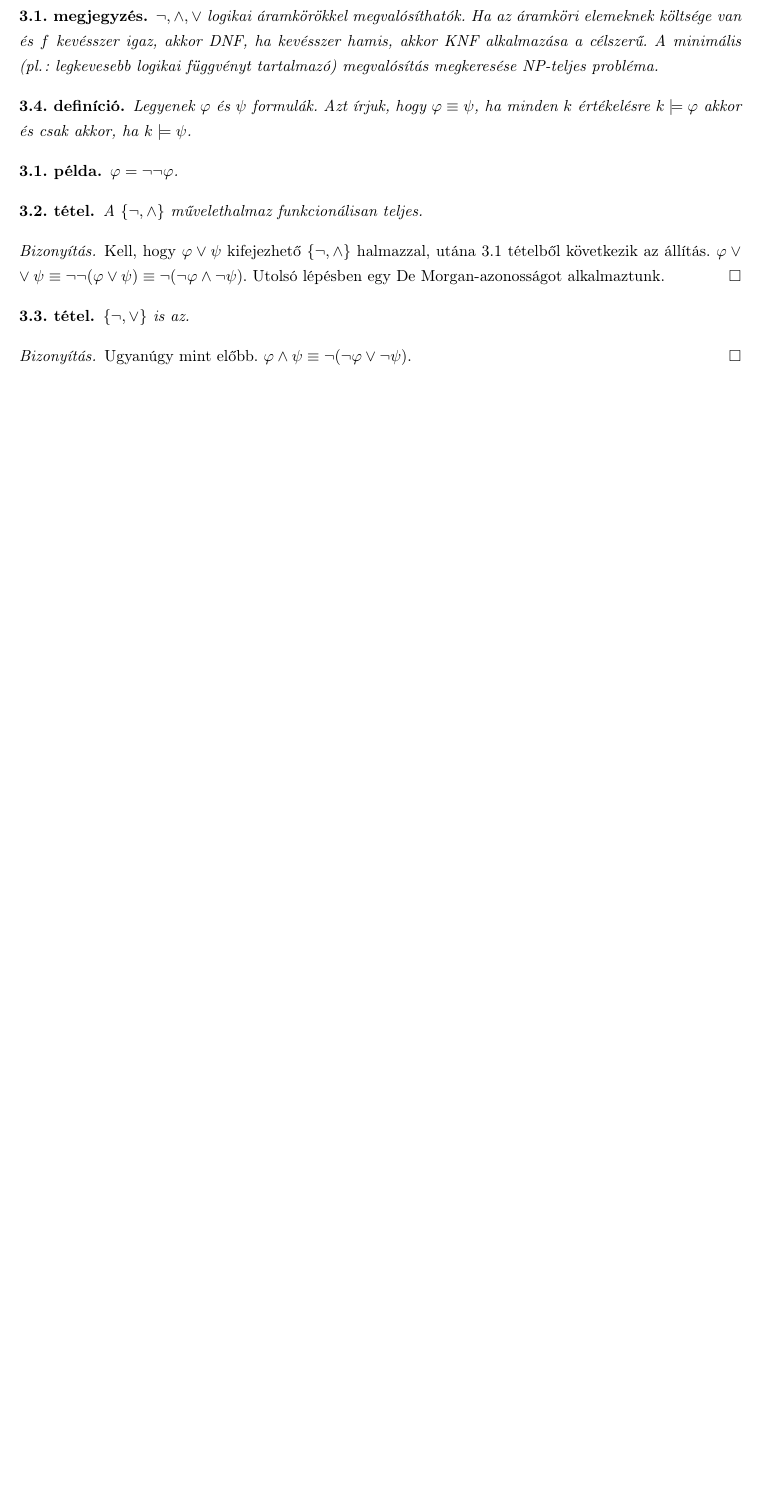
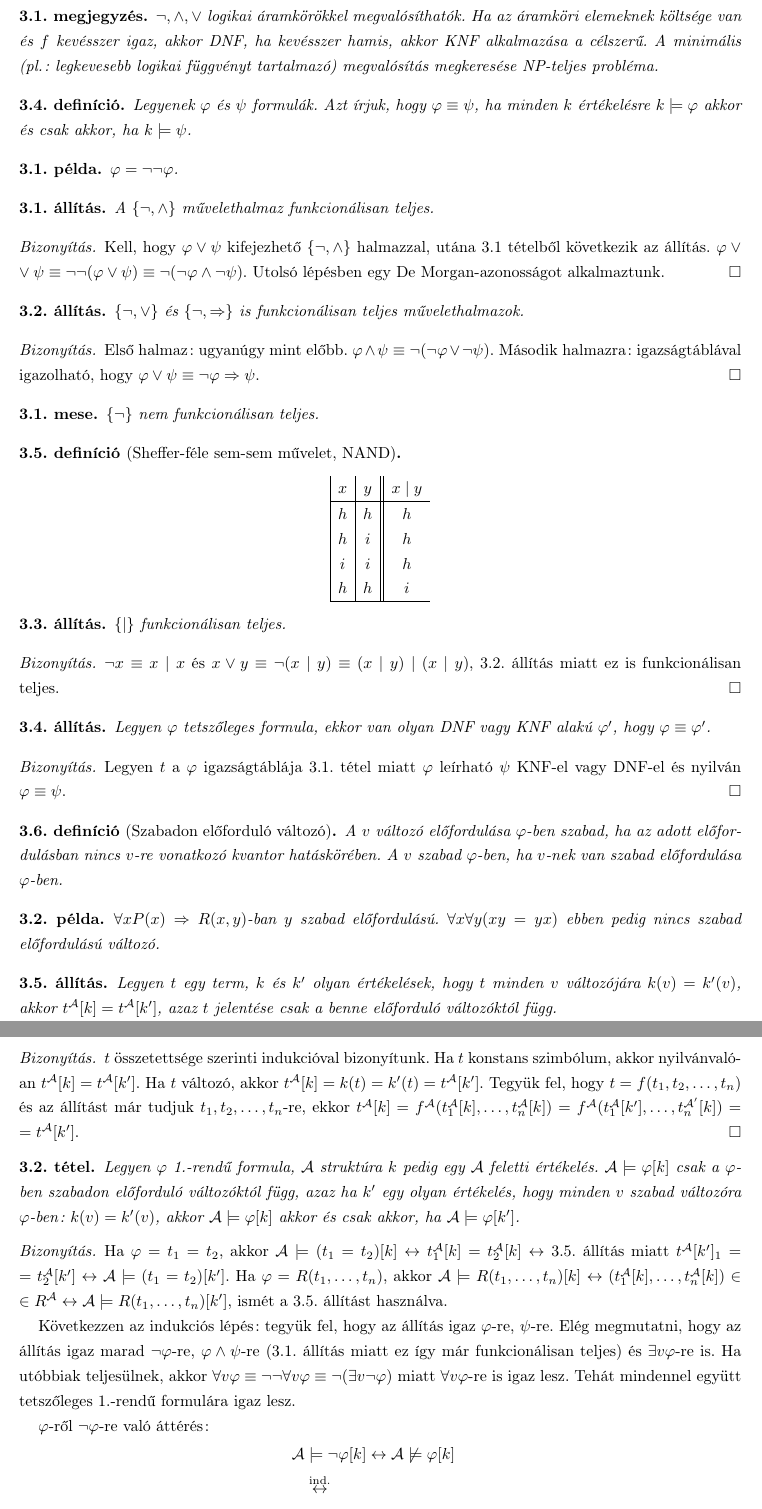
Before and after one commit to Benmartin92/matalap-notes, a LaTeX paper (matalap.tex, which reads lecture3.tex): part of page 4 of 6 before the commit and two parts of pages 4 and 5 of 8 after it, the two joined at a grey line, cut so that both start at the same text, the shorter picture padded with empty space. Compiled offline with pdfLaTeX.

Commit message:
Elkészült a 3. előadás jegyzete.

```diff
--- a/lecture3.tex
+++ b/lecture3.tex
@@ -69,11 +69,61 @@ $\lnot, \land, \lor$ logikai áramkörökkel megvalósíthatók. Ha az áramkör
 \end{defi}
 \begin{exmpl} $\varphi = \lnot \lnot \varphi$.
 \end{exmpl}
-\begin{theo} A $\lbrace \lnot, \land \rbrace$ művelethalmaz funkcionálisan teljes.
-\end{theo}
+\begin{state} A $\lbrace \lnot, \land \rbrace$ művelethalmaz funkcionálisan teljes.
+\end{state}
 \begin{proof} Kell, hogy $\varphi \lor \psi$ kifejezhető $\lbrace \lnot, \land \rbrace$ halmazzal, utána 3.1 tételből következik az állítás.
 $\varphi \lor \psi \equiv \lnot \lnot (\varphi \lor \psi) \equiv \lnot (\lnot \varphi \land \lnot \psi)$. Utolsó lépésben egy De Morgan-azonosságot alkalmaztunk.
 \end{proof}
-\begin{theo} $\lbrace \lnot, \lor \rbrace$ is az.
+\begin{state} $\lbrace \lnot, \lor \rbrace$ és $\lbrace \lnot, \Rightarrow \rbrace$ is funkcionálisan teljes művelethalmazok.
+\end{state}
+\begin{proof} Első halmaz: ugyanúgy mint előbb. $\varphi \land \psi \equiv \lnot(\lnot \varphi \lor \lnot \psi)$. Második halmazra: igazságtáblával igazolható, hogy $\varphi \lor \psi \equiv \lnot \varphi \Rightarrow \psi$.
+\end{proof}
+\begin{fairytale} $\lbrace \lnot \rbrace$ nem funkcionálisan teljes.
+\end{fairytale}
+\begin{defi}[Sheffer-féle sem-sem művelet, NAND]
+\begin{displaymath}
+\begin{array}{|c|c||c}
+   x
+ & y
+ & x \mid y  \\
+\hline
+h & h & h \\
+h & i & h \\
+i & i & h \\
+h & h & i \\
+\hline
+\end{array}
+\end{displaymath}
+\end{defi}
+\begin{state}
+$\lbrace \mid \rbrace$ funkcionálisan teljes.
+\end{state}
+\begin{proof}
+$\lnot x \equiv x \mid x$ és $x \lor y \equiv \lnot (x \mid y) \equiv (x \mid y) \mid (x \mid y)$, 3.2. állítás miatt ez is funkcionálisan teljes.
+\end{proof}
+\begin{state}Legyen $\varphi$ tetszőleges formula, ekkor van olyan DNF vagy KNF alakú $\varphi'$, hogy $\varphi \equiv \varphi'$.
+\end{state}
+\begin{proof} Legyen $t$ a $\varphi$ igazságtáblája 3.1. tétel miatt $\varphi$ leírható $\psi$ KNF-el vagy DNF-el és nyilván $\varphi \equiv \psi$.
+\end{proof}
+\begin{defi}[Szabadon előforduló változó] A $v$ változó előfordulása $\varphi$-ben szabad, ha az adott előfordulásban nincs $v$-re vonatkozó kvantor hatáskörében. A $v$ szabad $\varphi$-ben, ha $v$-nek van szabad előfordulása $\varphi$-ben.
+\end{defi}
+\begin{exmpl} $\forall x P(x) \Rightarrow R(x,y)$-ban $y$ szabad előfordulású.  $\forall x \forall y (xy = yx)$ ebben pedig nincs szabad előfordulású változó.
+\end{exmpl}
+\begin{state} Legyen $t$ egy term, $k$ és $k'$ olyan értékelések, hogy $t$ minden $v$ változójára $k(v) = k'(v)$, akkor $t^\mathcal{A}[k] = t^{\mathcal{A}}[k']$, azaz $t$ jelentése csak a benne előforduló változóktól függ.
+\end{state}
+\begin{proof}$t$ összetettsége szerinti indukcióval bizonyítunk.
+Ha $t$ konstans szimbólum, akkor nyilvánvalóan $t^\mathcal{A}[k] = t^{\mathcal{A}}[k']$. Ha $t$ változó, akkor $t^\mathcal{A}[k] = k(t) = k'(t) = t^{\mathcal{A}}[k']$. Tegyük fel, hogy $t = f(t_1,t_2,\ldots,t_{n})$ és az állítást már tudjuk $t_1,t_2,\ldots,t_{n}$-re, ekkor $t^\mathcal{A}[k] = f^\mathcal{A}(t^\mathcal{A}_1[k],\ldots,t^\mathcal{A}_n[k]) = f^\mathcal{A}(t^\mathcal{A}_1[k'],\ldots,t^\mathcal{A'}_n[k]) = t^\mathcal{A}[k']$.
+\end{proof}
+\begin{theo} Legyen $\varphi$ 1.-rendű formula, $\mathcal{A}$ struktúra $k$ pedig egy $\mathcal{A}$ feletti értékelés. $\mathcal{A} \models \varphi[k]$ csak a $\varphi$-ben szabadon előforduló változóktól függ, azaz ha $k'$ egy olyan értékelés, hogy minden $v$ szabad változóra $\varphi$-ben: $k(v)=k'(v)$, akkor $\mathcal{A} \models \varphi[k]$ akkor és csak akkor, ha $\mathcal{A} \models \varphi[k']$.
 \end{theo}
-\begin{proof} Ugyanúgy mint előbb. $\varphi \land \psi \equiv \lnot(\lnot \varphi \lor \lnot \psi)$.
+\begin{proof}
+Ha $\varphi = t_1 = t_2$, akkor $\mathcal{A} \models (t_1 = t_2)[k] \leftrightarrow t^\mathcal{A}_1[k] = t^{\mathcal{A}}_2[k] \leftrightarrow $ 3.5. állítás miatt $t^\mathcal{A}[k']_1 = t_2^\mathcal{A}[k'] \leftrightarrow \mathcal{A} \models (t_1 = t_2)[k']$. Ha $\varphi = R(t_1,\ldots,t_n)$, akkor $\mathcal{A} \models R(t_1,\ldots,t_n)[k] \leftrightarrow (t_1^\mathcal{A}[k],\ldots,t_n^{\mathcal{A}}[k]) \in R^{\mathcal{A}} \leftrightarrow \mathcal{A} \models R(t_1,\ldots,t_n)[k']$, ismét a 3.5. állítást használva. \\
+\indent Következzen az indukciós lépés: tegyük fel, hogy az állítás igaz $\varphi$-re, $\psi$-re. Elég megmutatni, hogy az állítás igaz marad $\lnot \varphi$-re, $\varphi \land \psi$-re (3.1. állítás miatt ez így már funkcionálisan teljes) és $\exists v \varphi$-re is. Ha utóbbiak teljesülnek, akkor $\forall v \varphi \equiv \lnot \lnot \forall v \varphi \equiv \lnot (\exists v \lnot \varphi)$ miatt $\forall v \varphi$-re is igaz lesz. Tehát mindennel együtt tetszőleges 1.-rendű formulára igaz lesz. \\
+\indent $\varphi$-ről $\lnot \varphi$-re való áttérés:
+\begin{equation*}
+\begin{split}
+\mathcal{A}& \models \lnot \varphi[k] \leftrightarrow \mathcal{A} \not\models \varphi[k] \\
+&\stackrel{\text{ind.}}{\leftrightarrow} \\
+\mathcal{A}& \not \models \varphi[k'] \leftrightarrow \mathcal{A} \models \lnot \varphi[k'].
+\end{split}
+\end{equation*}
--- a/matalap.tex
+++ b/matalap.tex
@@ -34,6 +34,7 @@
 \newtheorem{theos}{tétel*}
 \newtheorem{state}{állítás}[section]
 \newtheorem{exmpl}{példa}[section]
+\newtheorem{fairytale}{mese}[section]
 \newtheorem{col}{következmény}[section]
 \newtheorem{megj}{megjegyzés}[section]
 \linespread{1.3}
```
Also changed, not shown: lecture3.tex (16 more changed lines), matalap.tex (1 more changed lines).
